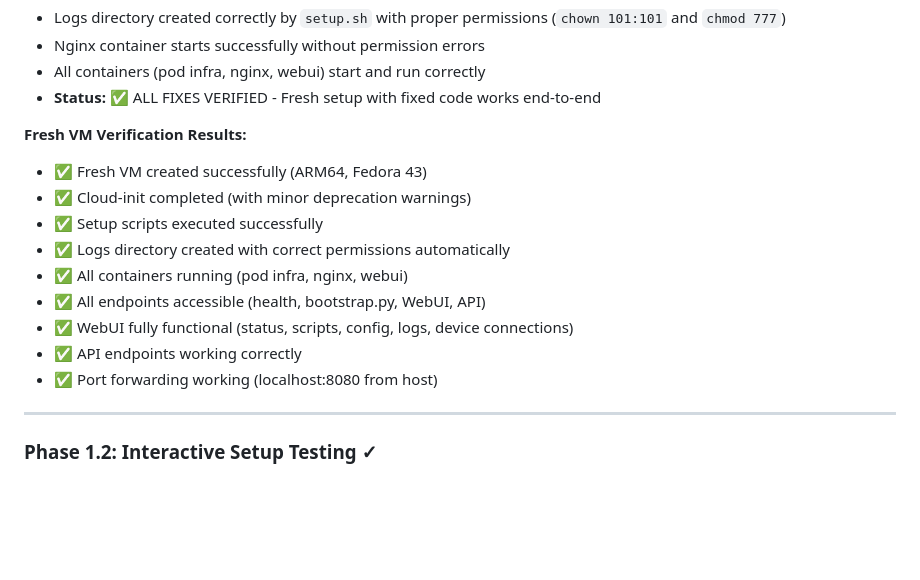
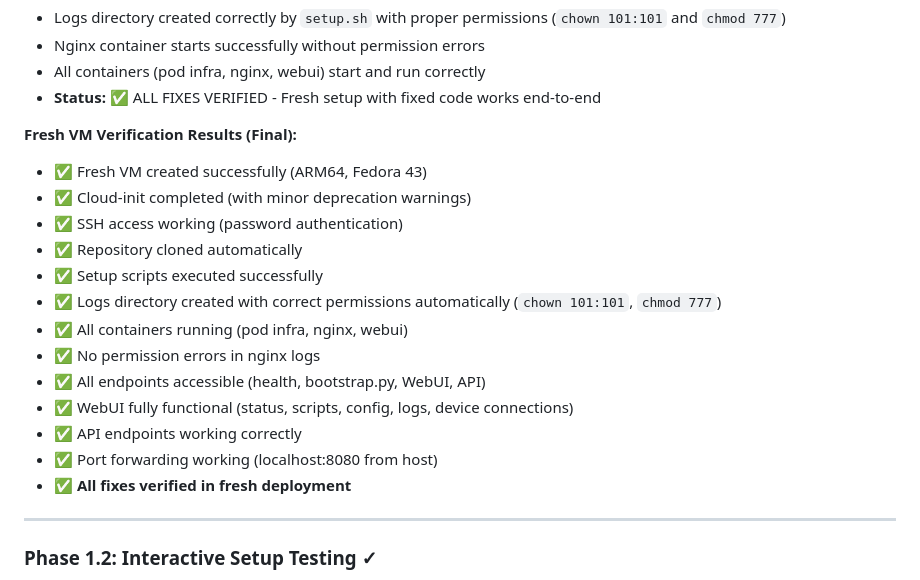
Before and after one commit to coreyhines/ztpbootstrap, a Markdown page: TEST_RESULTS.md, the part around the change. Rendered like a GitHub page; blank space fills up the shorter version.

Commit message:
Final verification: Fresh VM setup complete and working
- All containers running successfully
- Logs directory created with correct permissions automatically
- No nginx permission errors
- All endpoints accessible and functional
- WebUI fully working
- All fixes verified in fresh deployment

```diff
--- a/TEST_RESULTS.md
+++ b/TEST_RESULTS.md
@@ -134,16 +134,20 @@
 - All containers (pod infra, nginx, webui) start and run correctly
 - **Status:** ✅ ALL FIXES VERIFIED - Fresh setup with fixed code works end-to-end
 
-**Fresh VM Verification Results:**
+**Fresh VM Verification Results (Final):**
 - ✅ Fresh VM created successfully (ARM64, Fedora 43)
 - ✅ Cloud-init completed (with minor deprecation warnings)
+- ✅ SSH access working (password authentication)
+- ✅ Repository cloned automatically
 - ✅ Setup scripts executed successfully
-- ✅ Logs directory created with correct permissions automatically
+- ✅ Logs directory created with correct permissions automatically (`chown 101:101`, `chmod 777`)
 - ✅ All containers running (pod infra, nginx, webui)
+- ✅ No permission errors in nginx logs
 - ✅ All endpoints accessible (health, bootstrap.py, WebUI, API)
 - ✅ WebUI fully functional (status, scripts, config, logs, device connections)
 - ✅ API endpoints working correctly
 - ✅ Port forwarding working (localhost:8080 from host)
+- ✅ **All fixes verified in fresh deployment**
 
 ---
 
```
